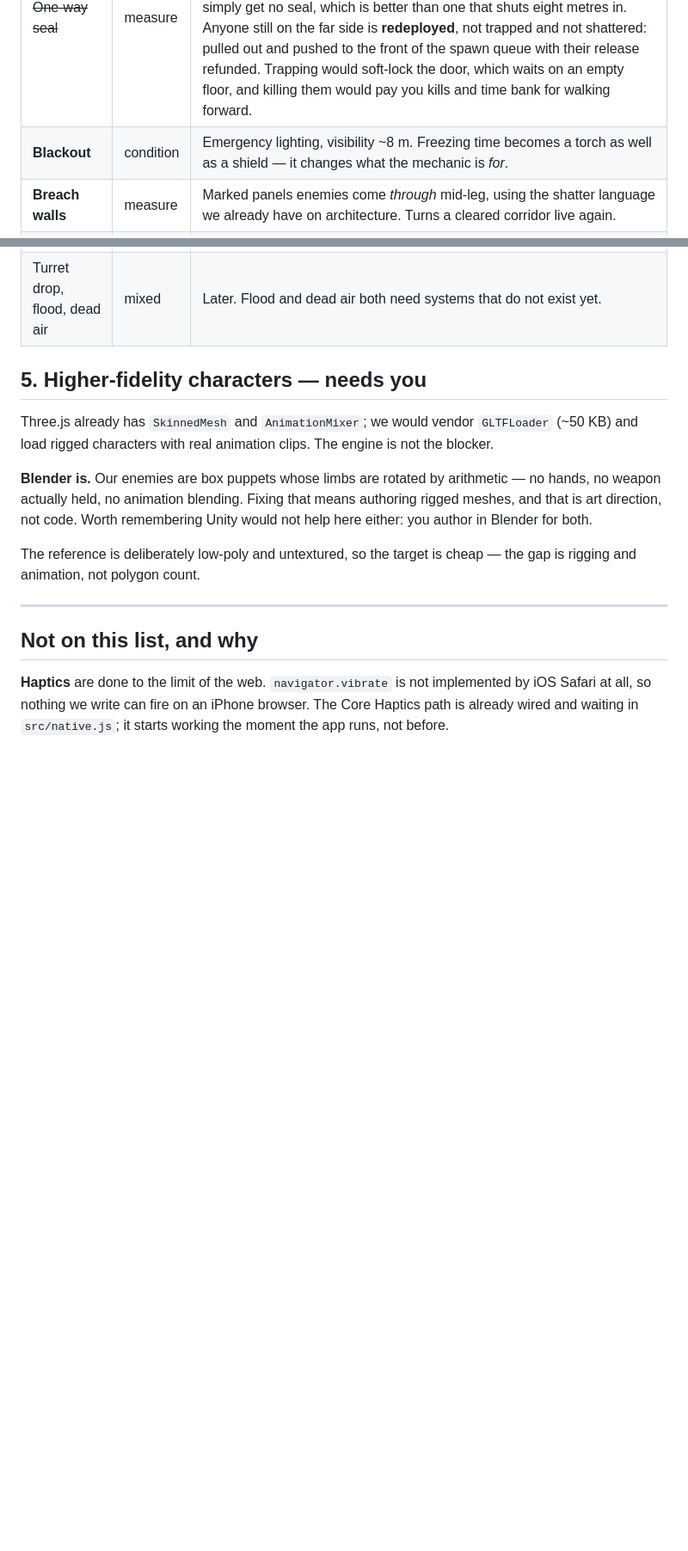
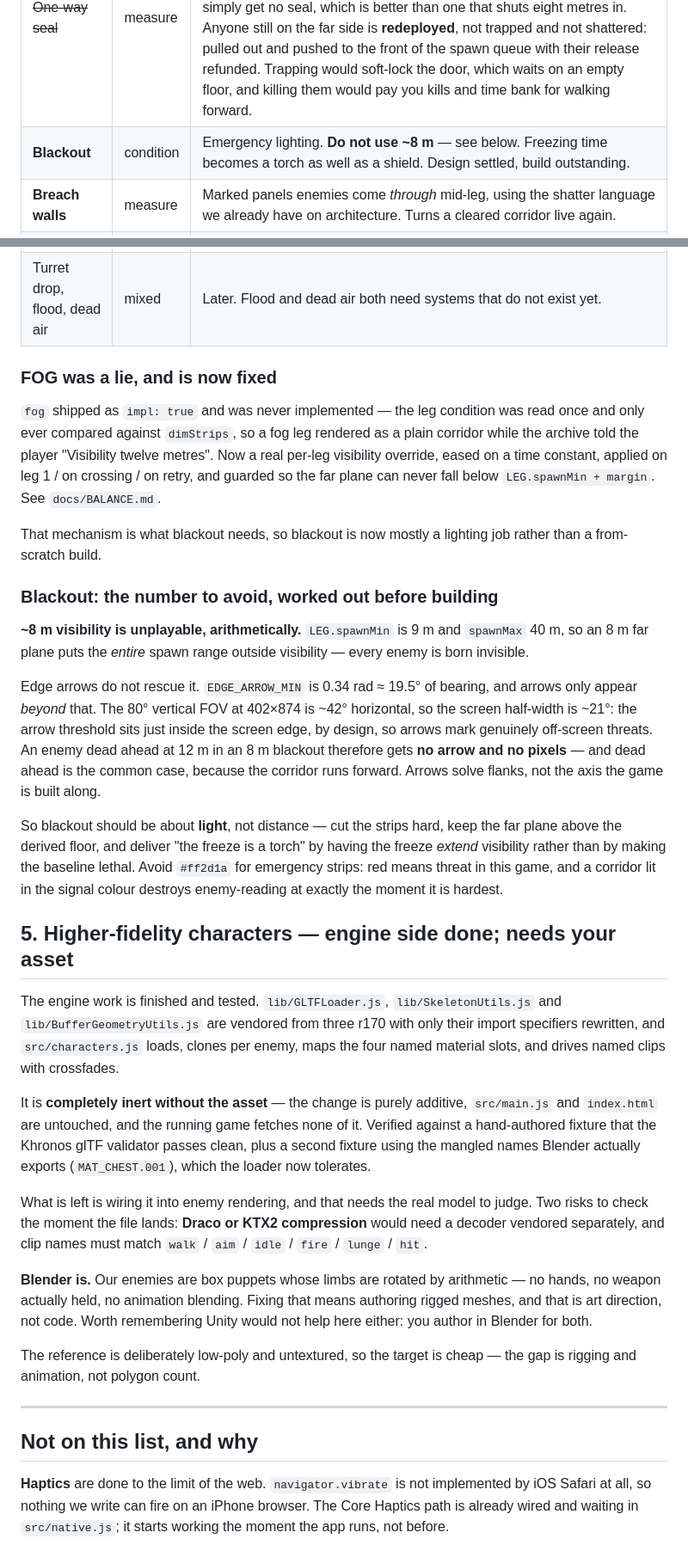
Before and after one commit to onlinestuff4me-sketch/timeshard, a Markdown page: docs/BACKLOG.md, 2 parts joined by grey strips. Shown at 86% size. GitHub-like rendering; blank space fills up the shorter version.

Commit message:
Backlog: fog was a defect not a feature, and blackout has a number to avoid
Records what tonight established. Fog is fixed, so the per-leg visibility
mechanism blackout needs now exists and blackout is mostly a lighting job.

The blackout entry now carries the arithmetic that would otherwise have been
discovered by shipping it: ~8 m visibility puts the entire 9-40 m spawn range
outside sight, and edge arrows cannot rescue it because their 19.5 degree
bearing threshold sits just inside the ~21 degree screen half-width -- so an
enemy dead ahead at 12 m gets no arrow and no pixels, and dead ahead is the
common case in a corridor. Blackout should therefore be about light, not
distance, with the freeze extending visibility rather than the baseline being
lethal.

Character work moves from 'needs you' to 'engine side done, needs your
asset', with the two risks worth checking the moment the .glb lands.

```diff
--- a/docs/BACKLOG.md
+++ b/docs/BACKLOG.md
@@ -186,17 +186,64 @@ once the geometry exists.
 | Element | Kind | Why it's worth building |
 |---|---|---|
 | ~~One-way seal~~ | measure | **Shipped.** A bulkhead halfway to the door that comes up behind you. Placed only where the row it spans — and the row before it — hold a single cell, so no branch lane can walk around the thing that just shut; about a quarter of corridors offer no such spot past the halfway mark and simply get no seal, which is better than one that shuts eight metres in. Anyone still on the far side is **redeployed**, not trapped and not shattered: pulled out and pushed to the front of the spawn queue with their release refunded. Trapping would soft-lock the door, which waits on an empty floor, and killing them would pay you kills and time bank for walking forward. |
-| **Blackout** | condition | Emergency lighting, visibility ~8 m. Freezing time becomes a torch as well as a shield — it changes what the mechanic is *for*. |
+| **Blackout** | condition | Emergency lighting. **Do not use ~8 m** — see below. Freezing time becomes a torch as well as a shield. Design settled, build outstanding. |
 | **Breach walls** | measure | Marked panels enemies come *through* mid-leg, using the shatter language we already have on architecture. Turns a cleared corridor live again. |
 | **Grinder** | measure | Your idea. A slab that seals the leg behind you and advances — and **does not stop while time is frozen**, because it is the building, not a person. The first element that attacks the slow-mo mechanic itself. |
 | Gallery / stairwell / spiral | forms | New skeletons. Stairwell needs vertical movement, which is the only one here that touches the physics. |
 | Turret drop, flood, dead air | mixed | Later. Flood and dead air both need systems that do not exist yet. |
 
-## 5. Higher-fidelity characters — **needs you**
+### FOG was a lie, and is now fixed
 
-Three.js already has `SkinnedMesh` and `AnimationMixer`; we would vendor
-`GLTFLoader` (~50 KB) and load rigged characters with real animation clips.
-The engine is not the blocker.
+`fog` shipped as `impl: true` and was never implemented — the leg condition
+was read once and only ever compared against `dimStrips`, so a fog leg
+rendered as a plain corridor while the archive told the player "Visibility
+twelve metres". Now a real per-leg visibility override, eased on a time
+constant, applied on leg 1 / on crossing / on retry, and guarded so the far
+plane can never fall below `LEG.spawnMin + margin`. See `docs/BALANCE.md`.
+
+That mechanism is what blackout needs, so blackout is now mostly a lighting
+job rather than a from-scratch build.
+
+### Blackout: the number to avoid, worked out before building
+
+**~8 m visibility is unplayable, arithmetically.** `LEG.spawnMin` is 9 m and
+`spawnMax` 40 m, so an 8 m far plane puts the *entire* spawn range outside
+visibility — every enemy is born invisible.
+
+Edge arrows do not rescue it. `EDGE_ARROW_MIN` is 0.34 rad ≈ 19.5° of
+bearing, and arrows only appear *beyond* that. The 80° vertical FOV at
+402×874 is ~42° horizontal, so the screen half-width is ~21°: the arrow
+threshold sits just inside the screen edge, by design, so arrows mark
+genuinely off-screen threats. An enemy dead ahead at 12 m in an 8 m blackout
+therefore gets **no arrow and no pixels** — and dead ahead is the common case,
+because the corridor runs forward. Arrows solve flanks, not the axis the game
+is built along.
+
+So blackout should be about **light**, not distance — cut the strips hard,
+keep the far plane above the derived floor, and deliver "the freeze is a
+torch" by having the freeze *extend* visibility rather than by making the
+baseline lethal. Avoid `#ff2d1a` for emergency strips: red means threat in
+this game, and a corridor lit in the signal colour destroys enemy-reading at
+exactly the moment it is hardest.
+
+## 5. Higher-fidelity characters — **engine side done; needs your asset**
+
+The engine work is finished and tested. `lib/GLTFLoader.js`,
+`lib/SkeletonUtils.js` and `lib/BufferGeometryUtils.js` are vendored from
+three r170 with only their import specifiers rewritten, and `src/characters.js`
+loads, clones per enemy, maps the four named material slots, and drives named
+clips with crossfades.
+
+It is **completely inert without the asset** — the change is purely additive,
+`src/main.js` and `index.html` are untouched, and the running game fetches
+none of it. Verified against a hand-authored fixture that the Khronos glTF
+validator passes clean, plus a second fixture using the mangled names Blender
+actually exports (`MAT_CHEST.001`), which the loader now tolerates.
+
+What is left is wiring it into enemy rendering, and that needs the real model
+to judge. Two risks to check the moment the file lands: **Draco or KTX2
+compression** would need a decoder vendored separately, and clip names must
+match `walk` / `aim` / `idle` / `fire` / `lunge` / `hit`.
 
 **Blender is.** Our enemies are box puppets whose limbs are rotated by
 arithmetic — no hands, no weapon actually held, no animation blending. Fixing
```
